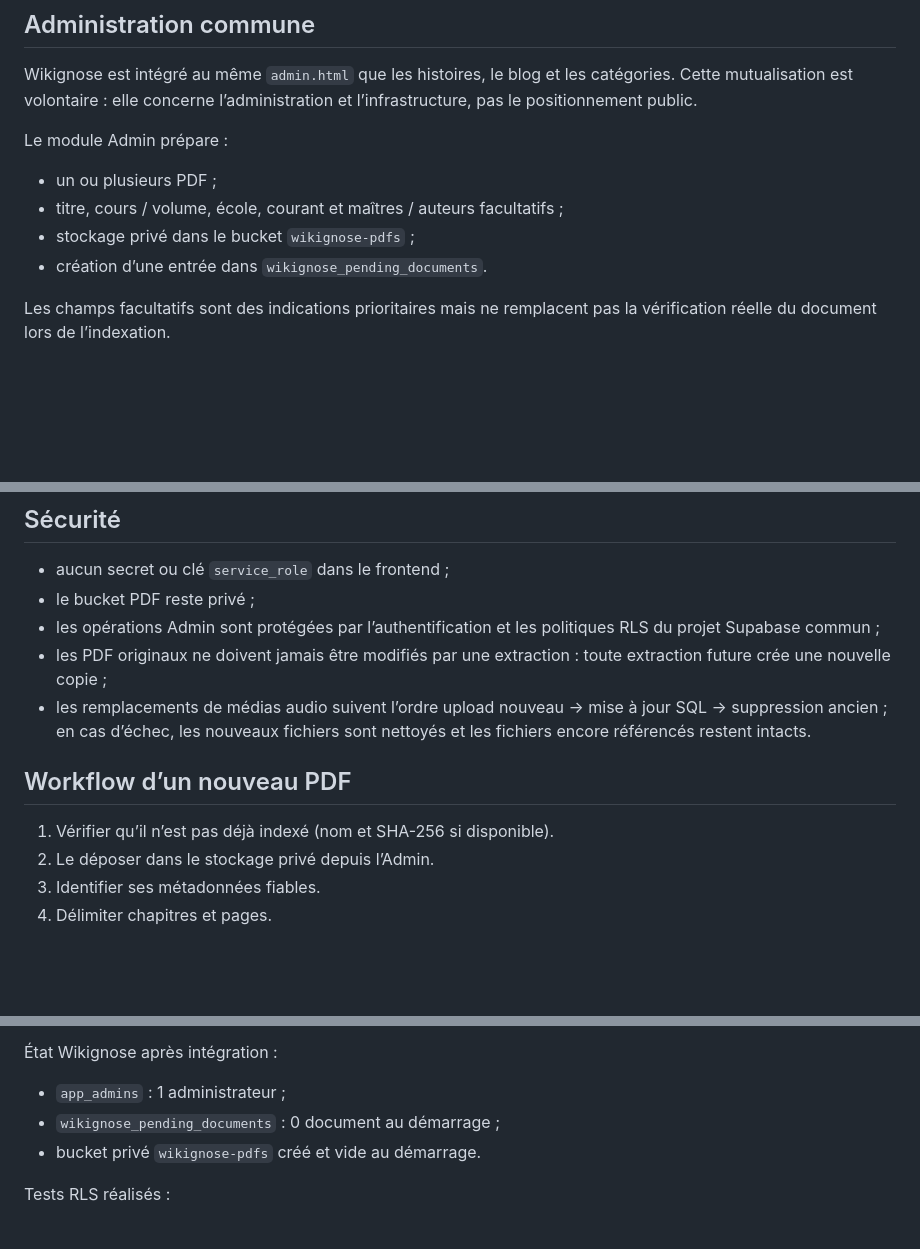
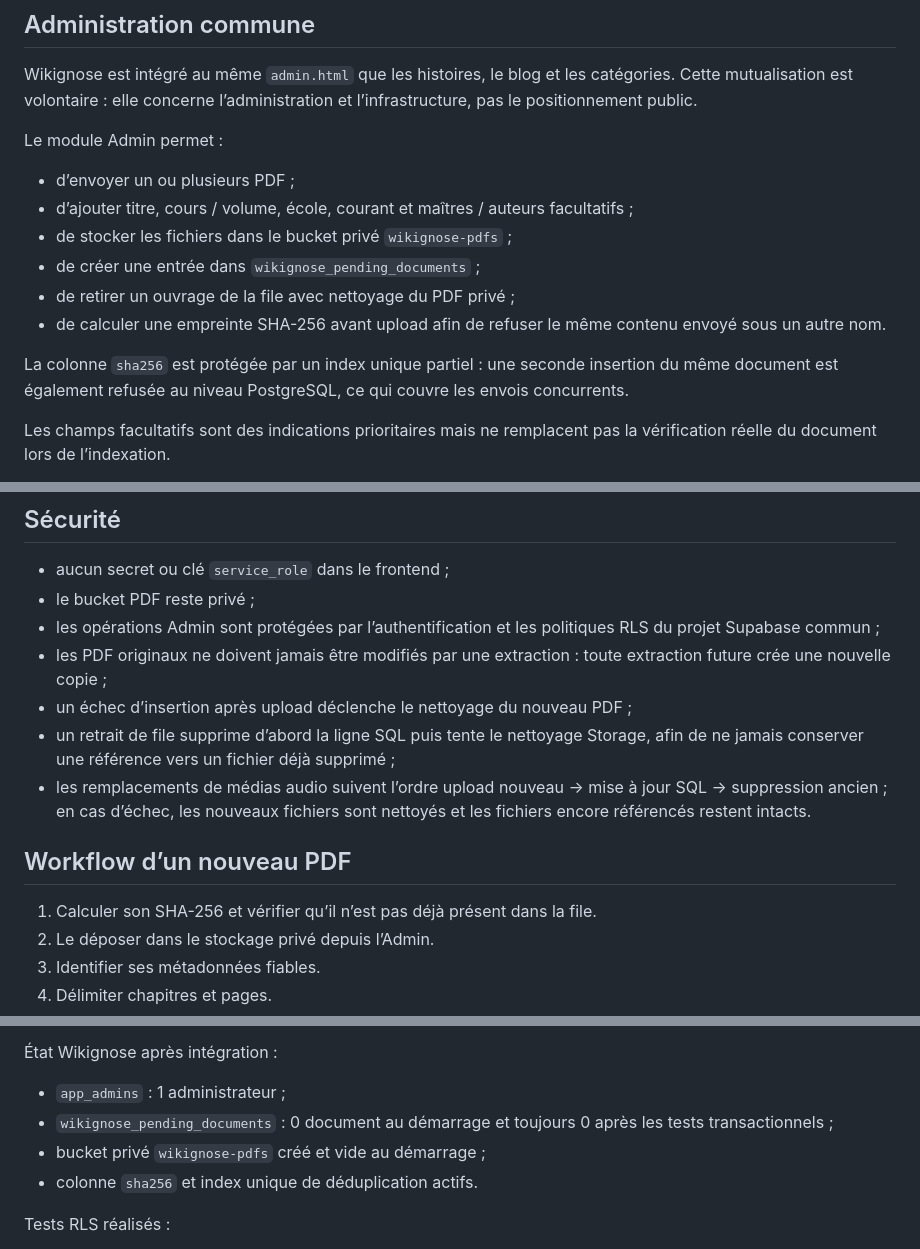
Before and after one commit to ludodulac/La-for-t-enchant-e, a Markdown page: docs/WIKIGNOSE.md, 3 parts joined by grey strips. Drawn GitHub-style; blank space fills up the shorter version.

Commit message:
Documente la déduplication et la pertinence Wikignose

```diff
--- a/docs/WIKIGNOSE.md
+++ b/docs/WIKIGNOSE.md
@@ -63,12 +65,16 @@ Les noms historiques des PDF sont conservés dans `legacyFile`. Les fichiers PDF
 
 Wikignose est intégré au même `admin.html` que les histoires, le blog et les catégories. Cette mutualisation est volontaire : elle concerne l’administration et l’infrastructure, pas le positionnement public.
 
-Le module Admin prépare :
+Le module Admin permet :
 
-- un ou plusieurs PDF ;
-- titre, cours / volume, école, courant et maîtres / auteurs facultatifs ;
-- stockage privé dans le bucket `wikignose-pdfs` ;
-- création d’une entrée dans `wikignose_pending_documents`.
+- d’envoyer un ou plusieurs PDF ;
+- d’ajouter titre, cours / volume, école, courant et maîtres / auteurs facultatifs ;
+- de stocker les fichiers dans le bucket privé `wikignose-pdfs` ;
+- de créer une entrée dans `wikignose_pending_documents` ;
+- de retirer un ouvrage de la file avec nettoyage du PDF privé ;
+- de calculer une empreinte SHA-256 avant upload afin de refuser le même contenu envoyé sous un autre nom.
+
+La colonne `sha256` est protégée par un index unique partiel : une seconde insertion du même document est également refusée au niveau PostgreSQL, ce qui couvre les envois concurrents.
 
 Les champs facultatifs sont des indications prioritaires mais ne remplacent pas la vérification réelle du document lors de l’indexation.
 
@@ -80,11 +86,13 @@ Les comptes autorisés sont inscrits dans `public.app_admins`. La fonction `publ
 - le bucket PDF reste privé ;
 - les opérations Admin sont protégées par l’authentification et les politiques RLS du projet Supabase commun ;
 - les PDF originaux ne doivent jamais être modifiés par une extraction : toute extraction future crée une nouvelle copie ;
+- un échec d’insertion après upload déclenche le nettoyage du nouveau PDF ;
+- un retrait de file supprime d’abord la ligne SQL puis tente le nettoyage Storage, afin de ne jamais conserver une référence vers un fichier déjà supprimé ;
 - les remplacements de médias audio suivent l’ordre upload nouveau → mise à jour SQL → suppression ancien ; en cas d’échec, les nouveaux fichiers sont nettoyés et les fichiers encore référencés restent intacts.
 
 ## Workflow d’un nouveau PDF
 
-1. Vérifier qu’il n’est pas déjà indexé (nom et SHA-256 si disponible).
+1. Calculer son SHA-256 et vérifier qu’il n’est pas déjà présent dans la file.
 2. Le déposer dans le stockage privé depuis l’Admin.
 3. Identifier ses métadonnées fiables.
 4. Délimiter chapitres et pages.
@@ -110,8 +118,9 @@ Le projet Supabase commun `La forêt enchantée` a été restauré puis vérifi
 État Wikignose après intégration :
 
 - `app_admins` : 1 administrateur ;
-- `wikignose_pending_documents` : 0 document au démarrage ;
-- bucket privé `wikignose-pdfs` créé et vide au démarrage.
+- `wikignose_pending_documents` : 0 document au démarrage et toujours 0 après les tests transactionnels ;
+- bucket privé `wikignose-pdfs` créé et vide au démarrage ;
+- colonne `sha256` et index unique de déduplication actifs.
 
 Tests RLS réalisés :
 
```
Also changed, not shown: other parts of docs/WIKIGNOSE.md (+2 -0 lines).
